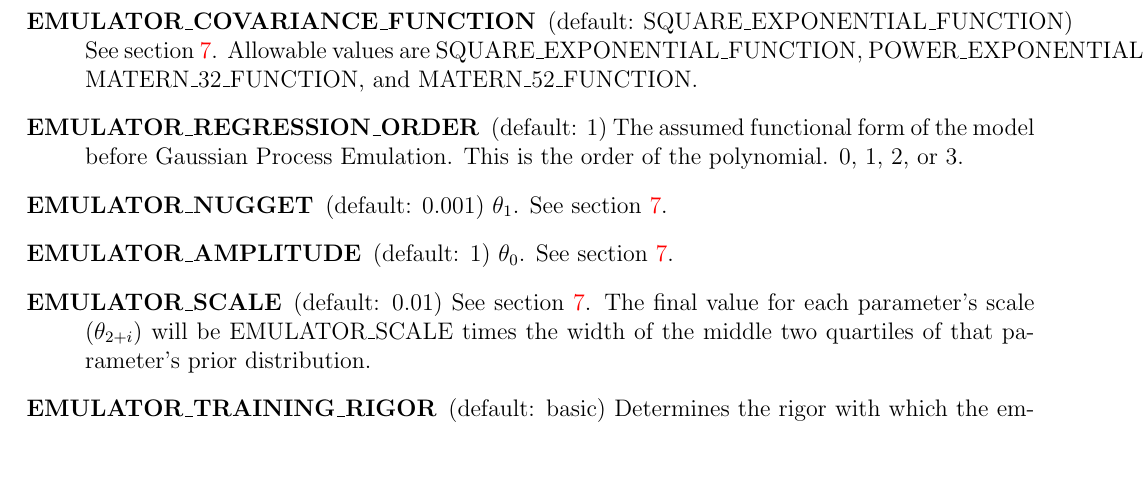
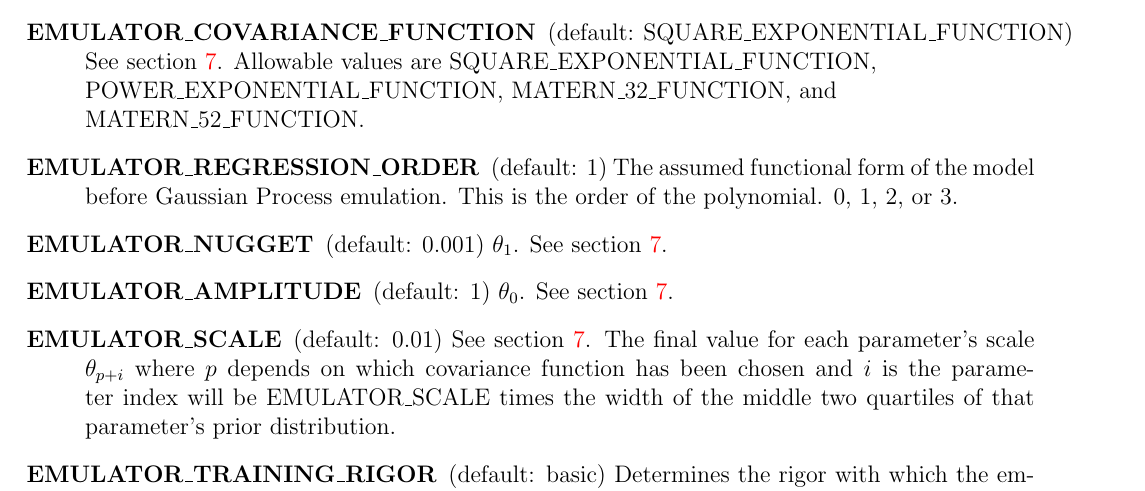
Before and after one commit to MADAI/DistributionSampling, a LaTeX document (doc/manual/manual.tex, which reads doc/manual/settings.tex): part of page 25 of 26, cut so that both start at the same text, the shorter picture padded with empty space. Compiled offline with pdfLaTeX.

Commit message:
Updated documentation on EMULATOR_SCALE

```diff
--- a/doc/manual/settings.tex
+++ b/doc/manual/settings.tex
@@ -27,15 +27,15 @@ The file \path{settings.dat} controls the operation of most of the Distribution
 
     \item[PCA\_FRACTION\_RESOLVING\_POWER] (default: 0.95)  When \path{madai_train_emulator} is deciding how many principal components to retain, it considers the total resolving power of the model. The resolving power of a single principal component is $\sqrt{(1 + \lambda_i)}$, where $\lambda_i$ is the eigenvalue associated with that variable. The total resolving power is the product the resolving powers of all of the components. \path{madai_train_emulator} will retain enough components to keep this fraction of the resolving power.
 
-    \item[EMULATOR\_COVARIANCE\_FUNCTION] (default: SQUARE\_EXPONENTIAL\_FUNCTION) See section \ref{sec:CovarianceFunctions}. Allowable values are SQUARE\_EXPONENTIAL\_FUNCTION, POWER\_EXPONENTIAL\_FUNCTION, MATERN\_32\_FUNCTION, and MATERN\_52\_FUNCTION.
+    \item[EMULATOR\_COVARIANCE\_FUNCTION] (default: SQUARE\_EXPONENTIAL\_FUNCTION) See section \ref{sec:CovarianceFunctions}. Allowable values are SQUARE\_EXPONENTIAL\_FUNCTION, \newline POWER\_EXPONENTIAL\_FUNCTION, MATERN\_32\_FUNCTION, and \newline MATERN\_52\_FUNCTION.
 
-    \item[EMULATOR\_REGRESSION\_ORDER] (default: 1) The assumed functional form of the model before Gaussian Process Emulation. This is the order of the polynomial. 0, 1, 2, or 3.
+    \item[EMULATOR\_REGRESSION\_ORDER] (default: 1) The assumed functional form of the model before Gaussian Process emulation. This is the order of the polynomial. 0, 1, 2, or 3.
 
     \item[EMULATOR\_NUGGET] (default: 0.001) $\theta_1$. See section \ref{sec:CovarianceFunctions}.
 
     \item[EMULATOR\_AMPLITUDE] (default: 1) $\theta_0$. See section \ref{sec:CovarianceFunctions}.
 
-    \item[EMULATOR\_SCALE] (default: 0.01) See section \ref{sec:CovarianceFunctions}. The final value for each parameter's scale ($\theta_{2+i}$) will be EMULATOR\_SCALE times the width of the middle two quartiles of that parameter's prior distribution.
+    \item[EMULATOR\_SCALE] (default: 0.01) See section \ref{sec:CovarianceFunctions}. The final value for each parameter's scale $\theta_{p+i}$ where $p$ depends on which covariance function has been chosen and $i$ is the parameter index will be EMULATOR\_SCALE times the width of the middle two quartiles of that parameter's prior distribution.
 
     \item[EMULATOR\_TRAINING\_RIGOR] (default: basic) Determines the rigor with which the emulator is trained. Currently, only the default value of ``basic'' is supported.
 
```
